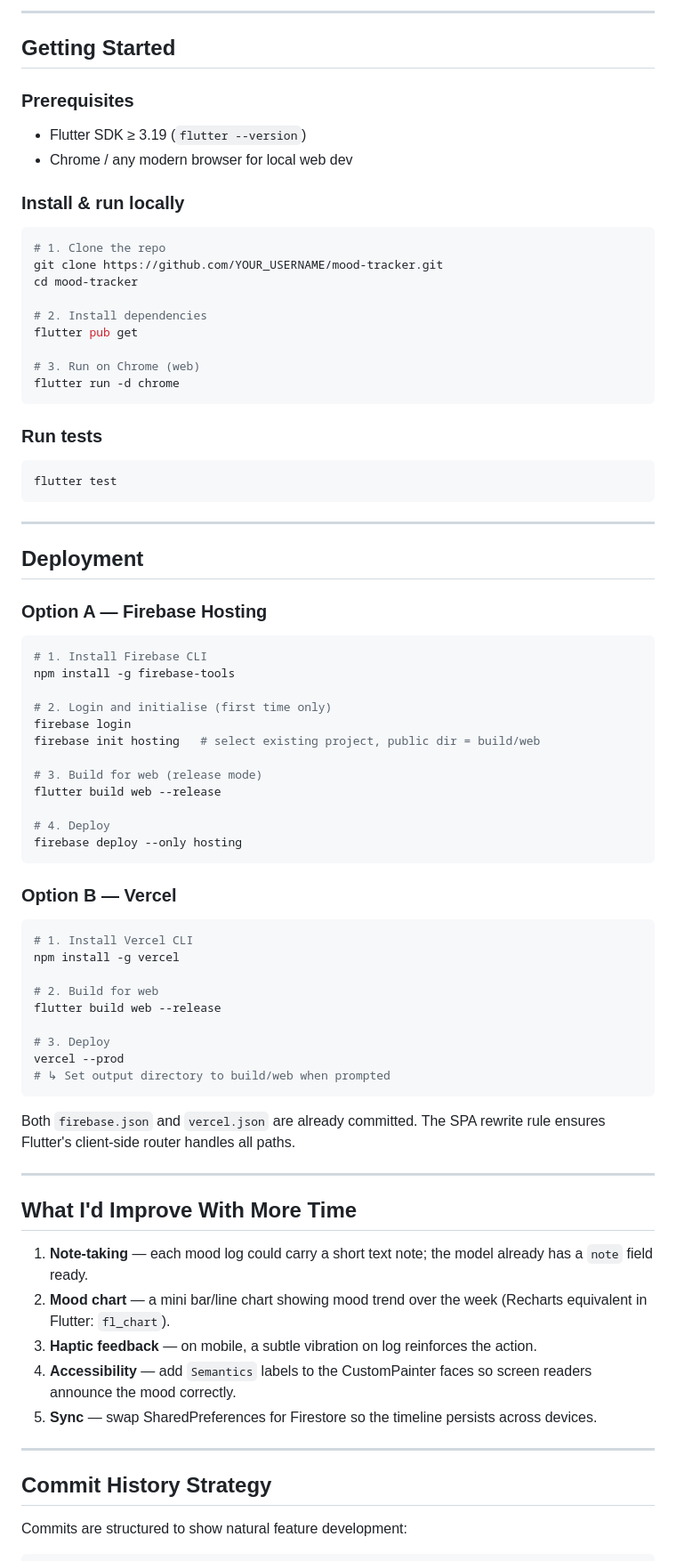
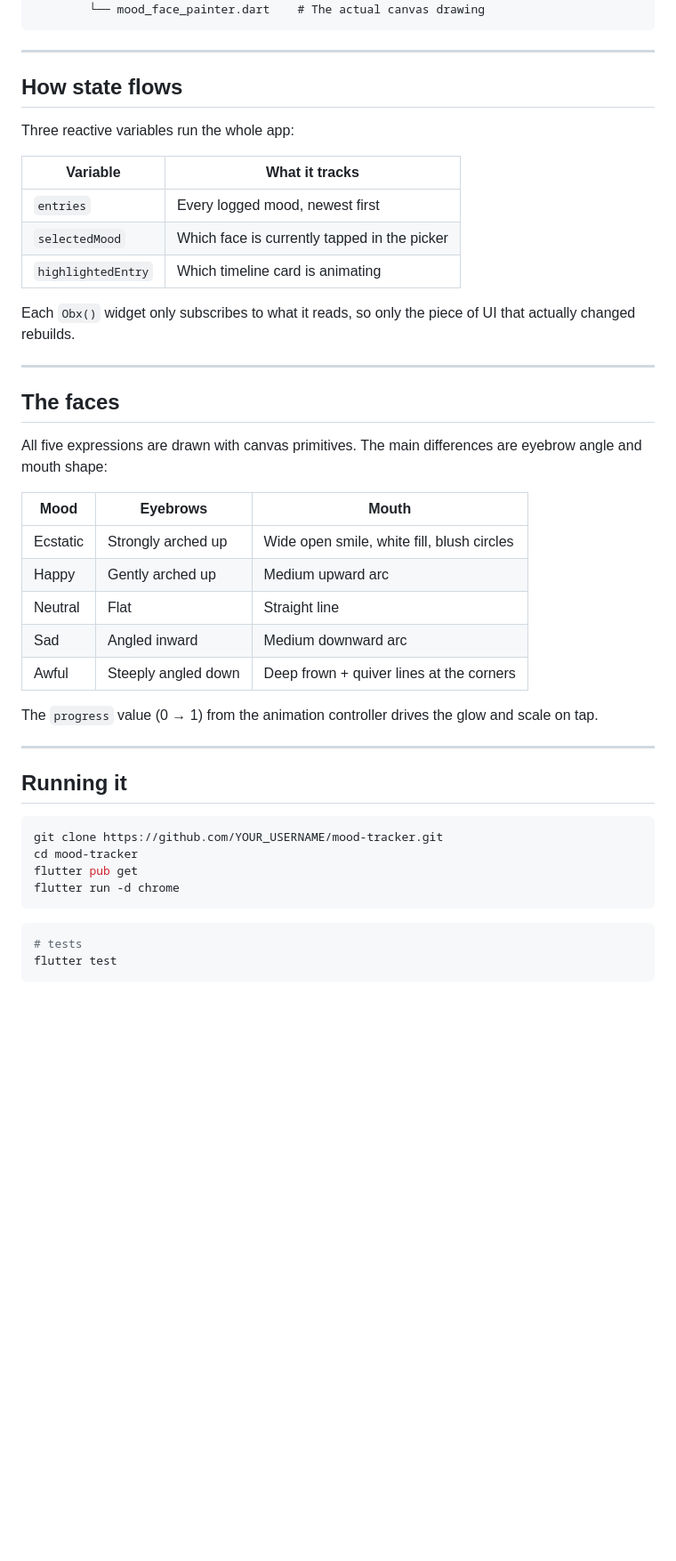
Before and after one commit to mianhunainhamza/mood_tracker, a Markdown page: README.md, the part around one of its changes. Shown at 89% size. Rendered like a GitHub page; blank space fills up the shorter version.

Commit message:
final version v1

````diff
--- a/README.md
+++ b/README.md
@@ -58,83 +44,48 @@ The `progress` parameter (0→1) drives a pulse animation on timeline tap: `scal
----
-
-## Getting Started
-
-### Prerequisites
-
-- Flutter SDK ≥ 3.19 (`flutter --version`)
-- Chrome / any modern browser for local web dev
-
-### Install & run locally
-
-```bash
-# 1. Clone the repo
-git clone https://github.com/YOUR_USERNAME/mood-tracker.git
-cd mood-tracker
-
-# 2. Install dependencies
-flutter pub get
-
-# 3. Run on Chrome (web)
-flutter run -d chrome
-```
-
-### Run tests
-
-```bash
-flutter test
+        └── mood_face_painter.dart    # The actual canvas drawing
 ```
 
 ---
 
-## Deployment
+## How state flows
 
-### Option A — Firebase Hosting
+Three reactive variables run the whole app:
 
-```bash
-# 1. Install Firebase CLI
-npm install -g firebase-tools
+| Variable | What it tracks |
+|---|---|
+| `entries` | Every logged mood, newest first |
+| `selectedMood` | Which face is currently tapped in the picker |
+| `highlightedEntry` | Which timeline card is animating |
 
-# 2. Login and initialise (first time only)
-firebase login
-firebase init hosting   # select existing project, public dir = build/web
-
-# 3. Build for web (release mode)
-flutter build web --release
-
-# 4. Deploy
-firebase deploy --only hosting
-```
-
-### Option B — Vercel
-
-```bash
-# 1. Install Vercel CLI
-npm install -g vercel
-
-# 2. Build for web
-flutter build web --release
-
-# 3. Deploy
-vercel --prod
-# ↳ Set output directory to build/web when prompted
-```
-
-Both `firebase.json` and `vercel.json` are already committed. The SPA rewrite rule ensures Flutter's client-side router handles all paths.
+Each `Obx()` widget only subscribes to what it reads, so only the piece of UI that actually changed rebuilds.
 
 ---
 
-## What I'd Improve With More Time
+## The faces
 
-1. **Note-taking** — each mood log could carry a short text note; the model already has a `note` field ready.
-2. **Mood chart** — a mini bar/line chart showing mood trend over the week (Recharts equivalent in Flutter: `fl_chart`).
-3. **Haptic feedback** — on mobile, a subtle vibration on log reinforces the action.
-4. **Accessibility** — add `Semantics` labels to the CustomPainter faces so screen readers announce the mood correctly.
-5. **Sync** — swap SharedPreferences for Firestore so the timeline persists across devices.
+All five expressions are drawn with canvas primitives. The main differences are eyebrow angle and mouth shape:
+
+| Mood | Eyebrows | Mouth |
+|---|---|---|
+| Ecstatic | Strongly arched up | Wide open smile, white fill, blush circles |
+| Happy | Gently arched up | Medium upward arc |
+| Neutral | Flat | Straight line |
+| Sad | Angled inward | Medium downward arc |
+| Awful | Steeply angled down | Deep frown + quiver lines at the corners |
+
+The `progress` value (0 → 1) from the animation controller drives the glow and scale on tap.
 
 ---
 
-## Commit History Strategy
+## Running it
 
-Commits are structured to show natural feature development:
+```bash
+git clone https://github.com/YOUR_USERNAME/mood-tracker.git
+cd mood-tracker
+flutter pub get
+flutter run -d chrome
+```
 
+```bash
+# tests
+flutter test
 ```
````
Also changed, not shown: other parts of README.md (+42 -55 lines).
